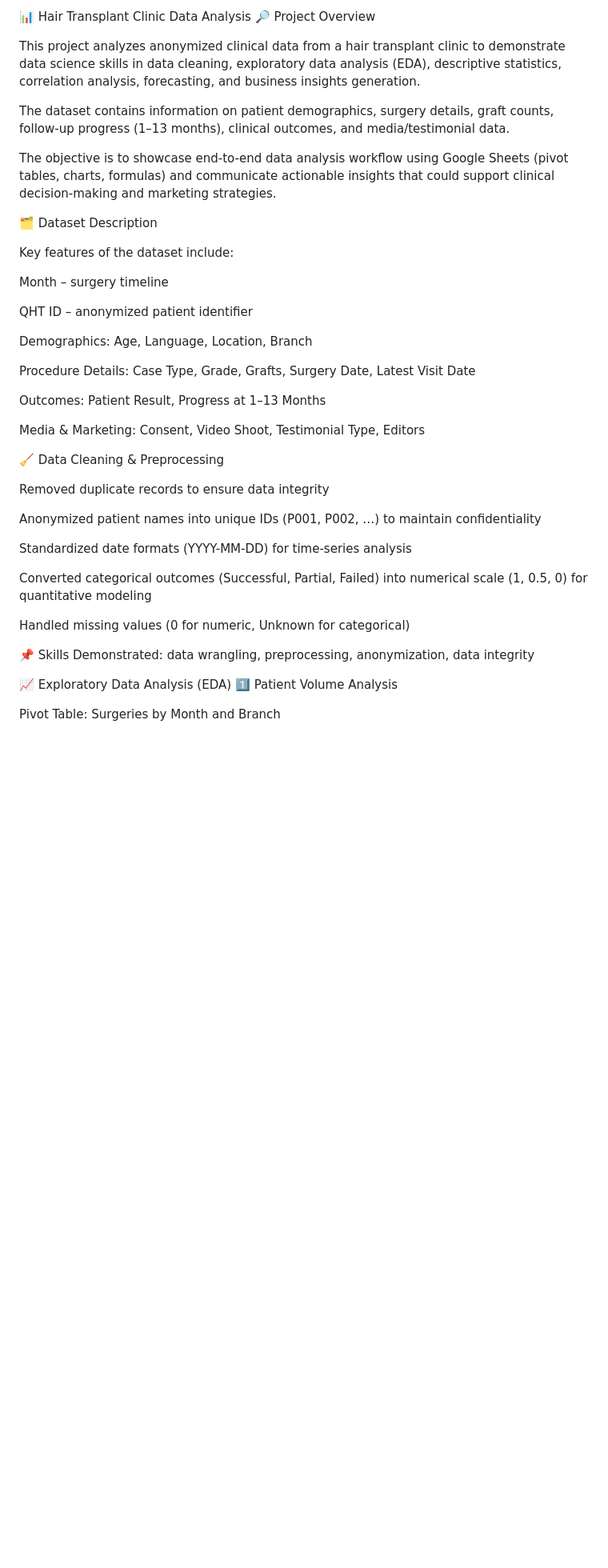
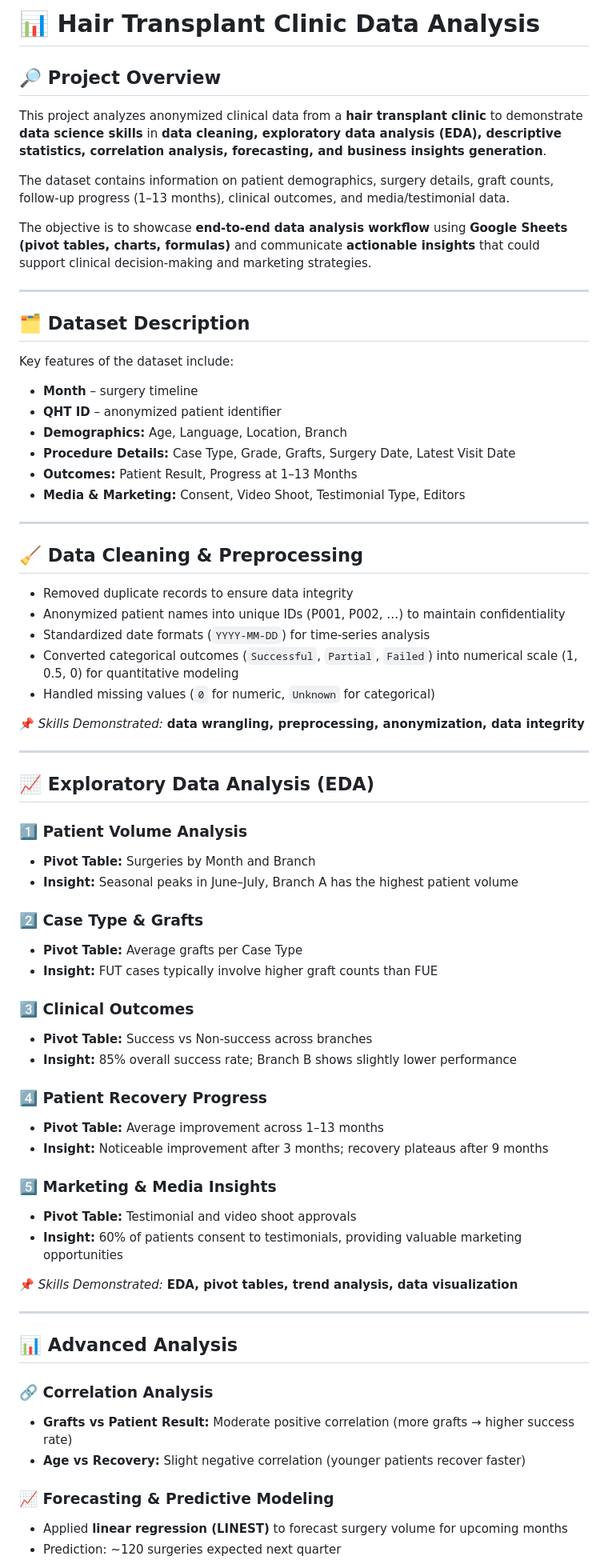
Before and after one commit to John-Cena-DEV/DataScience_Portfolio, a Markdown page: 01_Data_Analysis/Project-Patient Demographics Analysis/README.md, the part around the change printed below. Shown: that part at 80% size. GitHub-like rendering; blank space fills up the shorter version.

```diff
--- a/01_Data_Analysis/Project-Patient Demographics Analysis/README.md
+++ b/01_Data_Analysis/Project-Patient Demographics Analysis/README.md
@@ -1,44 +1,69 @@
-📊 Hair Transplant Clinic Data Analysis
-🔎 Project Overview
+# 📊 Hair Transplant Clinic Data Analysis
 
-This project analyzes anonymized clinical data from a hair transplant clinic to demonstrate data science skills in data cleaning, exploratory data analysis (EDA), descriptive statistics, correlation analysis, forecasting, and business insights generation.
+## 🔎 Project Overview
+This project analyzes anonymized clinical data from a **hair transplant clinic** to demonstrate **data science skills** in **data cleaning, exploratory data analysis (EDA), descriptive statistics, correlation analysis, forecasting, and business insights generation**.
 
 The dataset contains information on patient demographics, surgery details, graft counts, follow-up progress (1–13 months), clinical outcomes, and media/testimonial data.
 
-The objective is to showcase end-to-end data analysis workflow using Google Sheets (pivot tables, charts, formulas) and communicate actionable insights that could support clinical decision-making and marketing strategies.
+The objective is to showcase **end-to-end data analysis workflow** using **Google Sheets (pivot tables, charts, formulas)** and communicate **actionable insights** that could support clinical decision-making and marketing strategies.
 
-🗂️ Dataset Description
+---
 
+## 🗂️ Dataset Description
 Key features of the dataset include:
+- **Month** – surgery timeline
+- **QHT ID** – anonymized patient identifier
+- **Demographics:** Age, Language, Location, Branch
+- **Procedure Details:** Case Type, Grade, Grafts, Surgery Date, Latest Visit Date
+- **Outcomes:** Patient Result, Progress at 1–13 Months
+- **Media & Marketing:** Consent, Video Shoot, Testimonial Type, Editors
 
-Month – surgery timeline
+---
 
-QHT ID – anonymized patient identifier
+## 🧹 Data Cleaning & Preprocessing
+- Removed duplicate records to ensure data integrity
+- Anonymized patient names into unique IDs (P001, P002, …) to maintain confidentiality
+- Standardized date formats (`YYYY-MM-DD`) for time-series analysis
+- Converted categorical outcomes (`Successful`, `Partial`, `Failed`) into numerical scale (1, 0.5, 0) for quantitative modeling
+- Handled missing values (`0` for numeric, `Unknown` for categorical)
 
-Demographics: Age, Language, Location, Branch
+📌 *Skills Demonstrated:* **data wrangling, preprocessing, anonymization, data integrity**
 
-Procedure Details: Case Type, Grade, Grafts, Surgery Date, Latest Visit Date
+---
 
-Outcomes: Patient Result, Progress at 1–13 Months
+## 📈 Exploratory Data Analysis (EDA)
 
-Media & Marketing: Consent, Video Shoot, Testimonial Type, Editors
+### 1️⃣ Patient Volume Analysis
+- **Pivot Table:** Surgeries by Month and Branch
+- **Insight:** Seasonal peaks in June–July, Branch A has the highest patient volume
 
-🧹 Data Cleaning & Preprocessing
+### 2️⃣ Case Type & Grafts
+- **Pivot Table:** Average grafts per Case Type
+- **Insight:** FUT cases typically involve higher graft counts than FUE
 
-Removed duplicate records to ensure data integrity
+### 3️⃣ Clinical Outcomes
+- **Pivot Table:** Success vs Non-success across branches
+- **Insight:** 85% overall success rate; Branch B shows slightly lower performance
 
-Anonymized patient names into unique IDs (P001, P002, …) to maintain confidentiality
+### 4️⃣ Patient Recovery Progress
+- **Pivot Table:** Average improvement across 1–13 months
+- **Insight:** Noticeable improvement after 3 months; recovery plateaus after 9 months
 
-Standardized date formats (YYYY-MM-DD) for time-series analysis
+### 5️⃣ Marketing & Media Insights
+- **Pivot Table:** Testimonial and video shoot approvals
+- **Insight:** 60% of patients consent to testimonials, providing valuable marketing opportunities
 
-Converted categorical outcomes (Successful, Partial, Failed) into numerical scale (1, 0.5, 0) for quantitative modeling
+📌 *Skills Demonstrated:* **EDA, pivot tables, trend analysis, data visualization**
 
-Handled missing values (0 for numeric, Unknown for categorical)
+---
 
-📌 Skills Demonstrated: data wrangling, preprocessing, anonymization, data integrity
+## 📊 Advanced Analysis
 
-📈 Exploratory Data Analysis (EDA)
-1️⃣ Patient Volume Analysis
+### 🔗 Correlation Analysis
+- **Grafts vs Patient Result:** Moderate positive correlation (more grafts → higher success rate)
+- **Age vs Recovery:** Slight negative correlation (younger patients recover faster)
 
-Pivot Table: Surgeries by Month and Branch
+### 📈 Forecasting & Predictive Modeling
+- Applied **linear regression (LINEST)** to forecast surgery volume for upcoming months
+- Prediction: ~120 surgeries expected next quarter
 
```
Also changed, not shown: other parts of 01_Data_Analysis/Project-Patient Demographics Analysis/README.md (+28 -93 lines).
